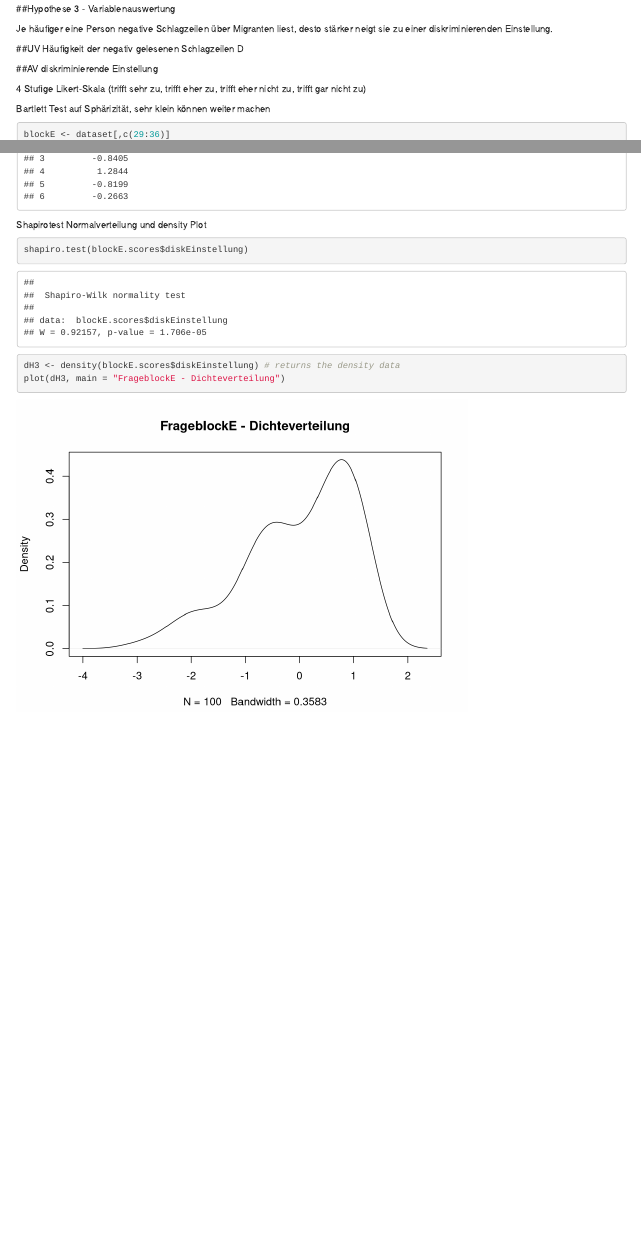
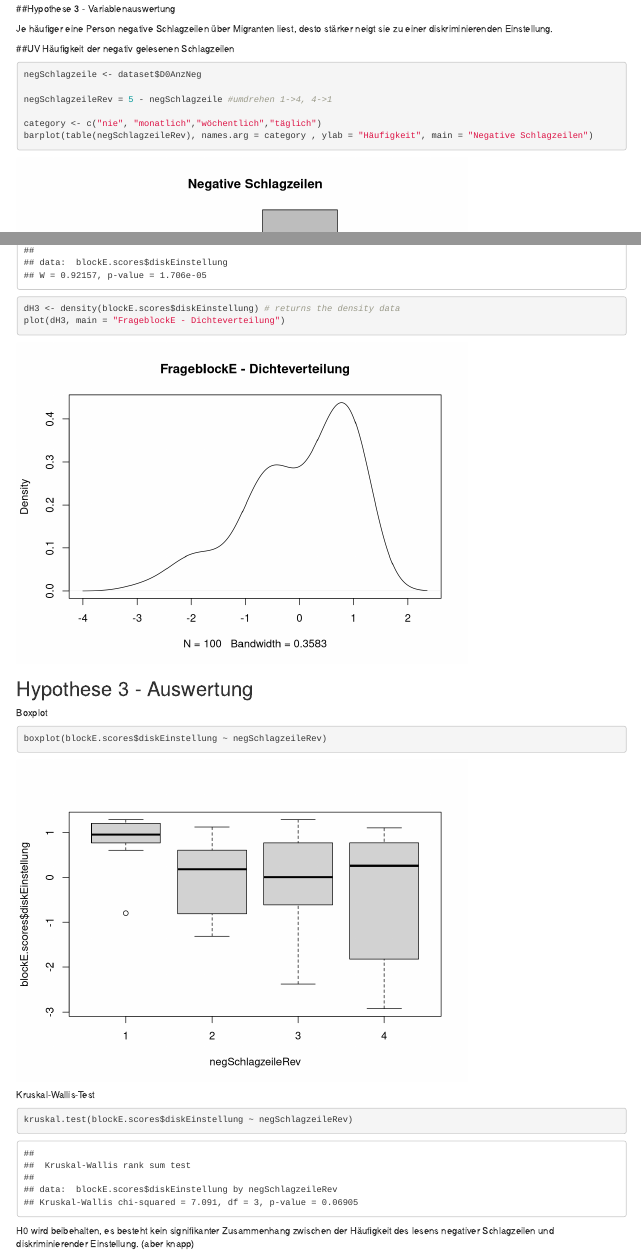
Before and after one commit to Rechnerpraktikum/EmpSoz2, an R Markdown document (Emp-Soz-2/endbericht_tests.Rmd): the page in a window 1100 px wide, from 8450 px down, and a second part further down, joined at a grey line. Rendered offline with R 4.5, knitr and Pandoc, with nearby package versions; drawn as R Markdown's standard HTML page in place of the format the file asks for; some code elsewhere in the file could not run offline.

Commit message:
hypothese 3 gemacht

````diff
--- a/Emp-Soz-2/endbericht_tests.Rmd
+++ b/Emp-Soz-2/endbericht_tests.Rmd
@@ -297,7 +297,16 @@ H0 wird beibehalten, es besteht kein signifikanter Zusammenhang zwischen Gratisz
 
 Je häufiger eine Person negative Schlagzeilen über Migranten liest, desto stärker neigt sie zu einer diskriminierenden Einstellung.
 
-##UV Häufigkeit der negativ gelesenen Schlagzeilen D
+##UV Häufigkeit der negativ gelesenen Schlagzeilen
+
+```{r}
+negSchlagzeile <- dataset$D0AnzNeg
+
+negSchlagzeileRev = 5 - negSchlagzeile #umdrehen 1->4, 4->1
+
+category <- c("nie", "monatlich","wöchentlich","täglich")
+barplot(table(negSchlagzeileRev), names.arg = category , ylab = "Häufigkeit", main = "Negative Schlagzeilen")
+```
 
 ##AV diskriminierende Einstellung
 
@@ -346,3 +355,18 @@ shapiro.test(blockE.scores$diskEinstellung)
 
 dH3 <- density(blockE.scores$diskEinstellung) # returns the density data
 plot(dH3, main = "FrageblockE - Dichteverteilung")
+```
+
+## Hypothese 3 - Auswertung
+
+Boxplot
+```{r}
+boxplot(blockE.scores$diskEinstellung ~ negSchlagzeileRev)
+```
+Kruskal-Wallis-Test
+```{r}
+kruskal.test(blockE.scores$diskEinstellung ~ negSchlagzeileRev)
+```
+H0 wird beibehalten, es besteht kein signifikanter Zusammenhang zwischen der Häufigkeit des lesens negativer Schlagzeilen und diskriminierender Einstellung. (aber knapp)
+
+--------------------------------------------------------------------------------------------------------------------------------------------
````
